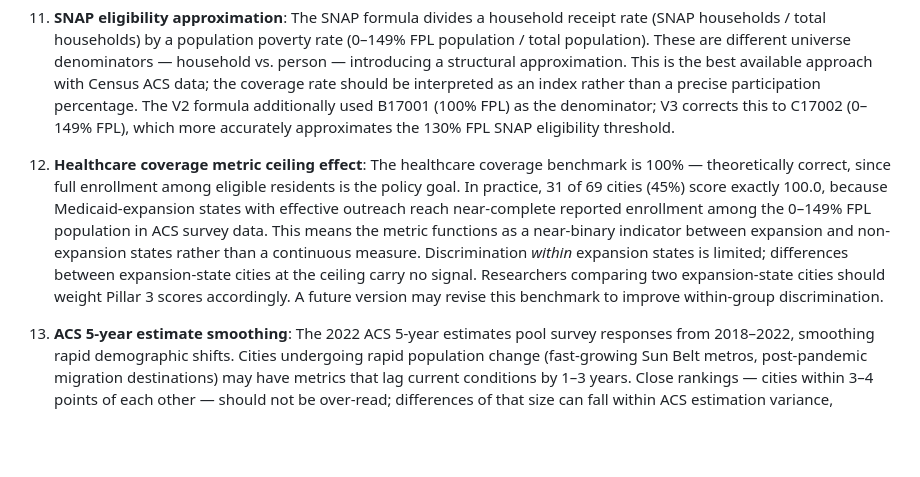
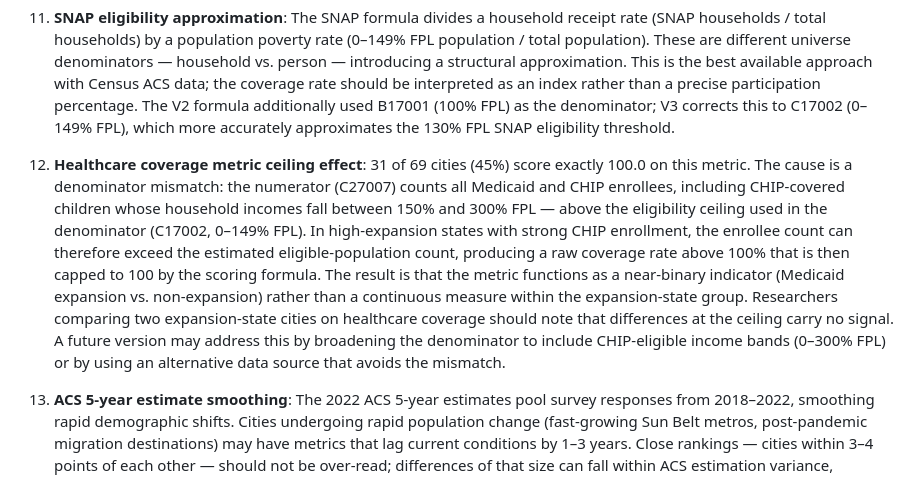
Before and after one commit to petedur/Care-Quotient---Claude-Code, a Markdown page: docs/methodology.md, the part around the change. Drawn GitHub-style; blank space fills up the shorter version.

Commit message:
fix: correct explanation of healthcare coverage ceiling effect
The prior commit described the ceiling as caused by the benchmark being
'unachievable' — this was wrong and the user correctly identified the error.

The actual cause: C27007 (Medicaid/CHIP enrollees) counts CHIP-covered
children at 150-300% FPL, while C17002 (the denominator) only captures
0-149% FPL population. In high-expansion states with strong CHIP enrollment,
enrollees exceed the denominator estimate, producing a raw rate >100% that
the min() cap truncates to exactly 100. This is a denominator mismatch, not
a benchmark problem. Lowering the benchmark would make the ceiling worse.

Updated §12 to accurately describe the mechanism and note the correct fix
(broaden denominator to include CHIP-eligible income bands).

Co-Authored-By: Claude Sonnet 4.6 <noreply@anthropic.com>

```diff
--- a/docs/methodology.md
+++ b/docs/methodology.md
@@ -344,7 +344,7 @@ All five sources are national, free, and scriptable. No city-specific open data
 
 11. **SNAP eligibility approximation**: The SNAP formula divides a household receipt rate (SNAP households / total households) by a population poverty rate (0–149% FPL population / total population). These are different universe denominators — household vs. person — introducing a structural approximation. This is the best available approach with Census ACS data; the coverage rate should be interpreted as an index rather than a precise participation percentage. The V2 formula additionally used B17001 (100% FPL) as the denominator; V3 corrects this to C17002 (0–149% FPL), which more accurately approximates the 130% FPL SNAP eligibility threshold.
 
-12. **Healthcare coverage metric ceiling effect**: The healthcare coverage benchmark is 100% — theoretically correct, since full enrollment among eligible residents is the policy goal. In practice, 31 of 69 cities (45%) score exactly 100.0, because Medicaid-expansion states with effective outreach reach near-complete reported enrollment among the 0–149% FPL population in ACS survey data. This means the metric functions as a near-binary indicator between expansion and non-expansion states rather than a continuous measure. Discrimination *within* expansion states is limited; differences between expansion-state cities at the ceiling carry no signal. Researchers comparing two expansion-state cities should weight Pillar 3 scores accordingly. A future version may revise this benchmark to improve within-group discrimination.
+12. **Healthcare coverage metric ceiling effect**: 31 of 69 cities (45%) score exactly 100.0 on this metric. The cause is a denominator mismatch: the numerator (C27007) counts all Medicaid and CHIP enrollees, including CHIP-covered children whose household incomes fall between 150% and 300% FPL — above the eligibility ceiling used in the denominator (C17002, 0–149% FPL). In high-expansion states with strong CHIP enrollment, the enrollee count can therefore exceed the estimated eligible-population count, producing a raw coverage rate above 100% that is then capped to 100 by the scoring formula. The result is that the metric functions as a near-binary indicator (Medicaid expansion vs. non-expansion) rather than a continuous measure within the expansion-state group. Researchers comparing two expansion-state cities on healthcare coverage should note that differences at the ceiling carry no signal. A future version may address this by broadening the denominator to include CHIP-eligible income bands (0–300% FPL) or by using an alternative data source that avoids the mismatch.
 
 13. **ACS 5-year estimate smoothing**: The 2022 ACS 5-year estimates pool survey responses from 2018–2022, smoothing rapid demographic shifts. Cities undergoing rapid population change (fast-growing Sun Belt metros, post-pandemic migration destinations) may have metrics that lag current conditions by 1–3 years. Close rankings — cities within 3–4 points of each other — should not be over-read; differences of that size can fall within ACS estimation variance, particularly for smaller cities where the survey sample is thinner.
 
```
